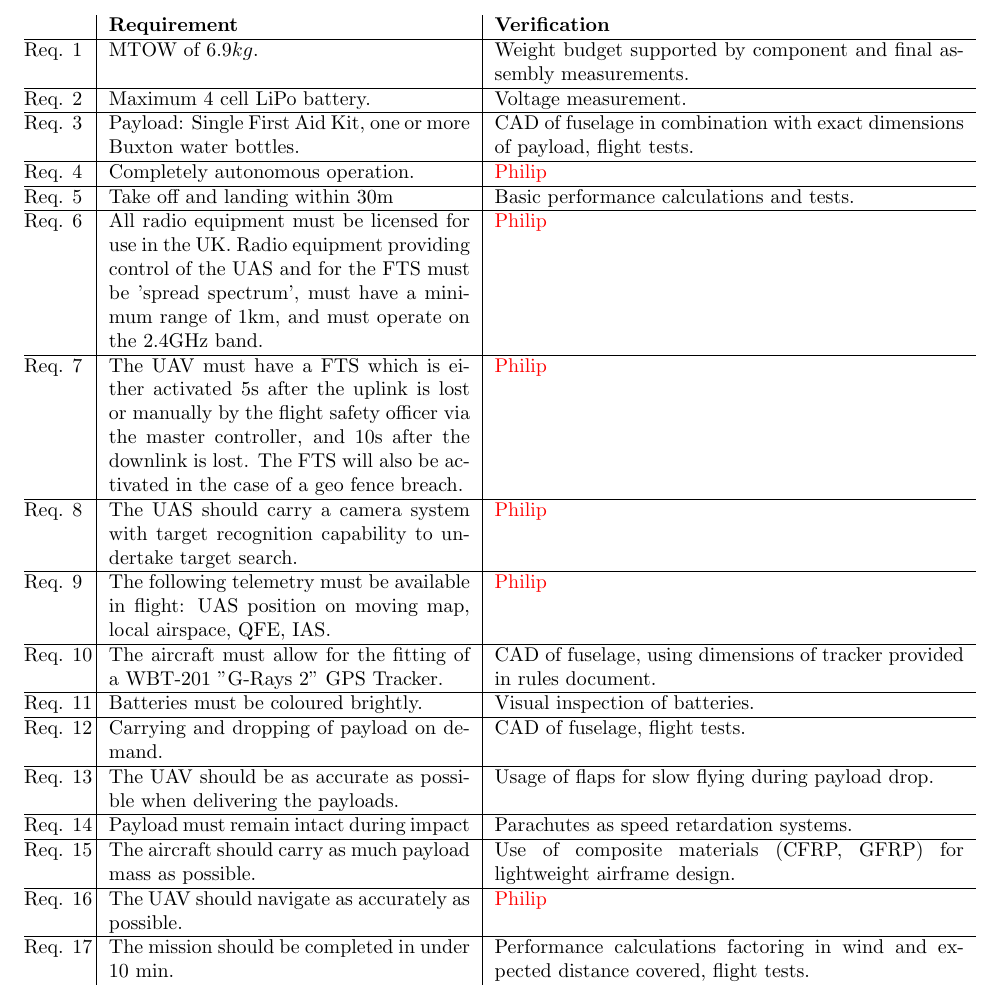
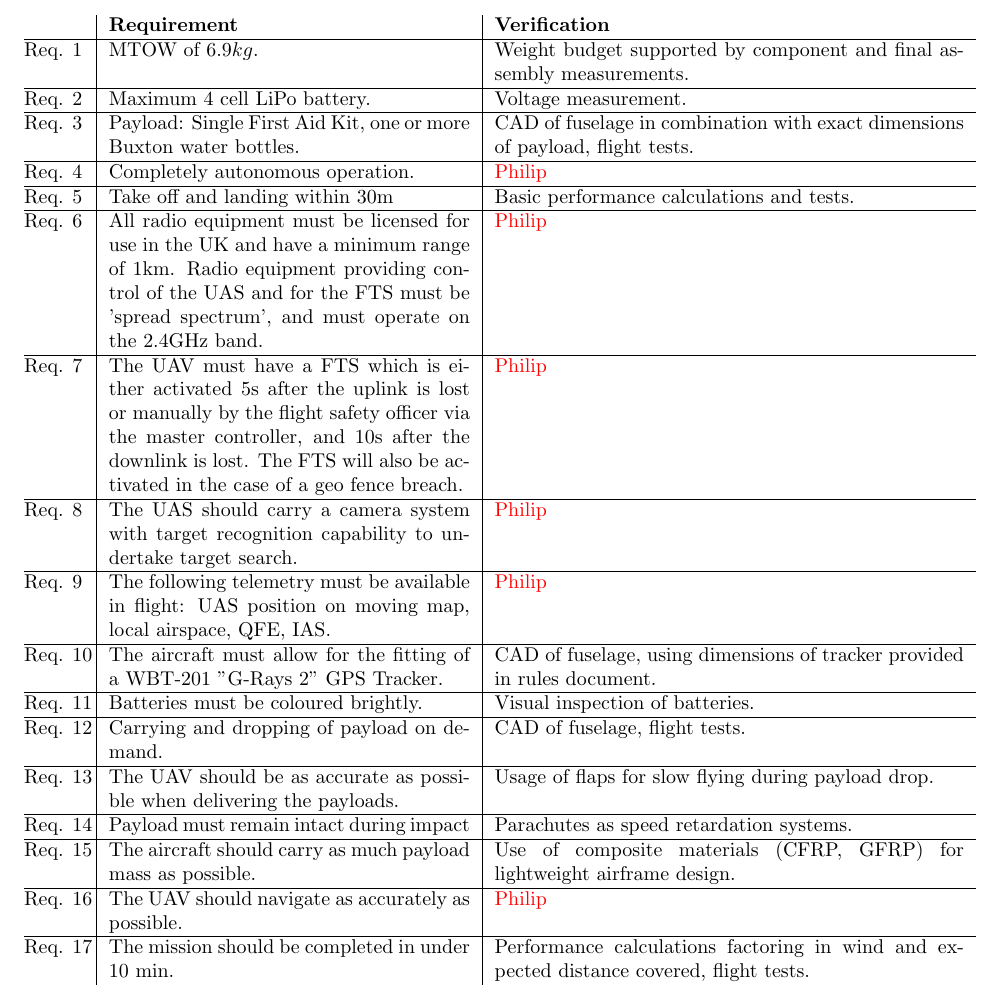
Before and after one commit to CUUASS/IMechE_Deliverables, a LaTeX document (2019/pdr/pdr.tex, which reads 2019/pdr/requirement_verification.tex): part of page 2 of 3, cut so that both start at the same text. Compiled offline with pdfLaTeX.

Commit message:
radio equipment requirement correction

```diff
--- a/2019/pdr/requirement_verification.tex
+++ b/2019/pdr/requirement_verification.tex
@@ -6,7 +6,7 @@
 	Payload: Single First Aid Kit, one or more Buxton water bottles. & CAD of fuselage in combination with exact dimensions of payload, flight tests. \\ \hline
 	Completely autonomous operation. & \textcolor{red}{Philip} \\ \hline
 	Take off and landing within $30\si{m}$ & Basic performance calculations and tests. \\ \hline
-	All radio equipment must be licensed for use in the UK. Radio equipment providing control of the UAS and for the FTS must be 'spread spectrum', must have a minimum range of 1km, and must operate on the 2.4GHz band. & \textcolor{red}{Philip} \\ \hline
+	All radio equipment must be licensed for use in the UK and have a minimum range of 1km. Radio equipment providing control of the UAS and for the FTS must be 'spread spectrum', and must operate on the 2.4GHz band. & \textcolor{red}{Philip} \\ \hline
 	The UAV must have a FTS which is either activated 5s after the uplink is lost or manually by the flight safety officer via the master controller, and 10s after the downlink is lost. The FTS will also be activated in the case of a geo fence breach. & \textcolor{red}{Philip} \\ \hline
 	The UAS should carry a camera system with target recognition capability to undertake target search. & \textcolor{red}{Philip} \\ \hline
 	The following telemetry must be available in flight: UAS position on moving map, local airspace, QFE, IAS. & \textcolor{red}{Philip} \\ \hline
```
